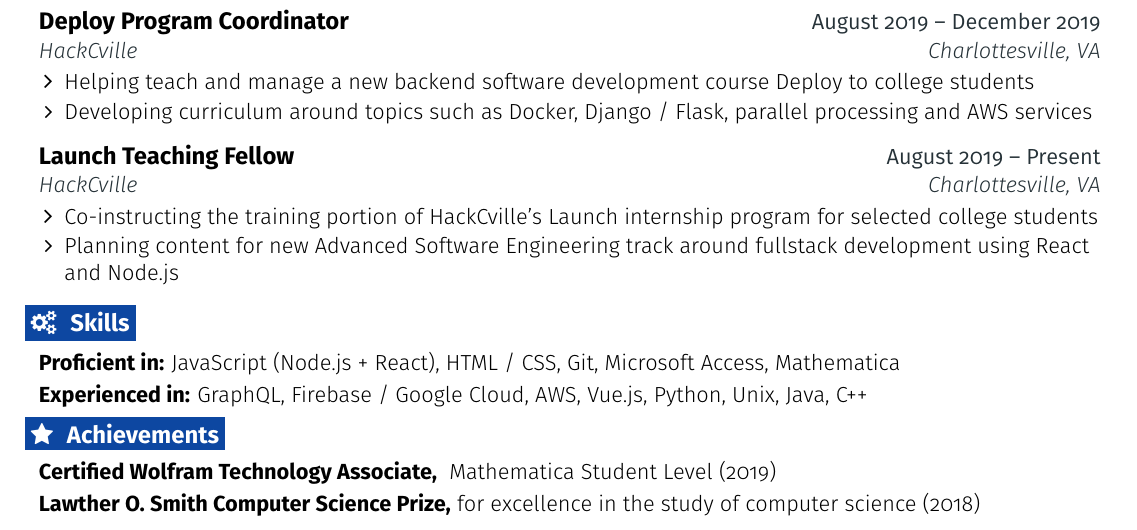
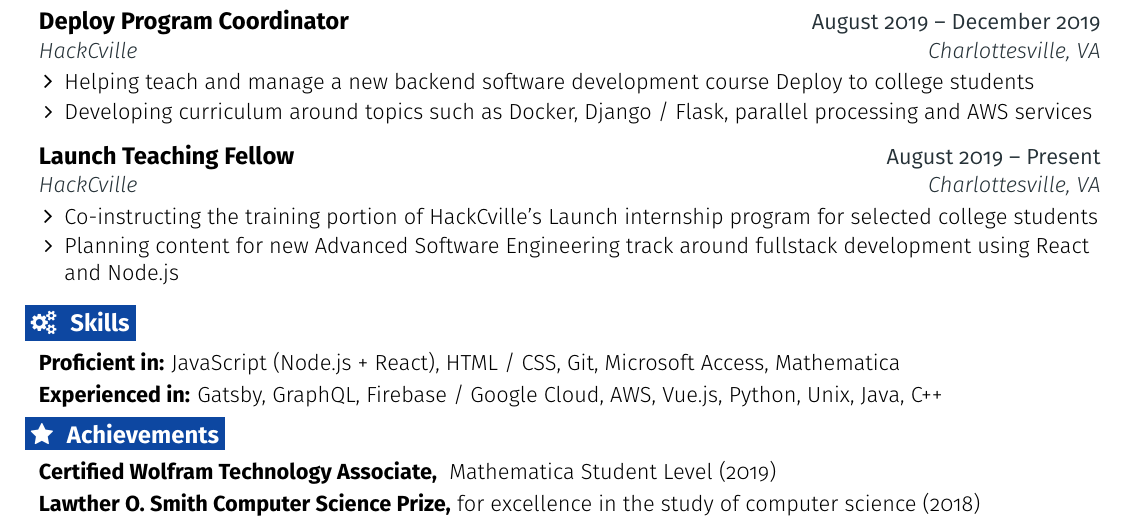
Before and after one commit to chrissantamaria/resume, a LaTeX CV (resume.tex): part of the page, cut so that both start at the same text. Compiled offline with pdfLaTeX.

Commit message:
Add Gatsby to skills

```diff
--- a/resume.tex
+++ b/resume.tex
@@ -242,7 +242,7 @@
 \section{\faGears}{Skills}
  \resumeEntryStart
   \resumeEntryS{Proficient in:} {JavaScript (Node.js + React), HTML / CSS, Git, Microsoft Access, Mathematica}
-  \resumeEntryS{Experienced in:} {GraphQL, Firebase / Google Cloud, AWS, Vue.js, Python, Unix, Java, C++}
+  \resumeEntryS{Experienced in:} {Gatsby, GraphQL, Firebase / Google Cloud, AWS, Vue.js, Python, Unix, Java, C++}
  \resumeEntryEnd
 
  \section{\faStar}{Achievements}
```
